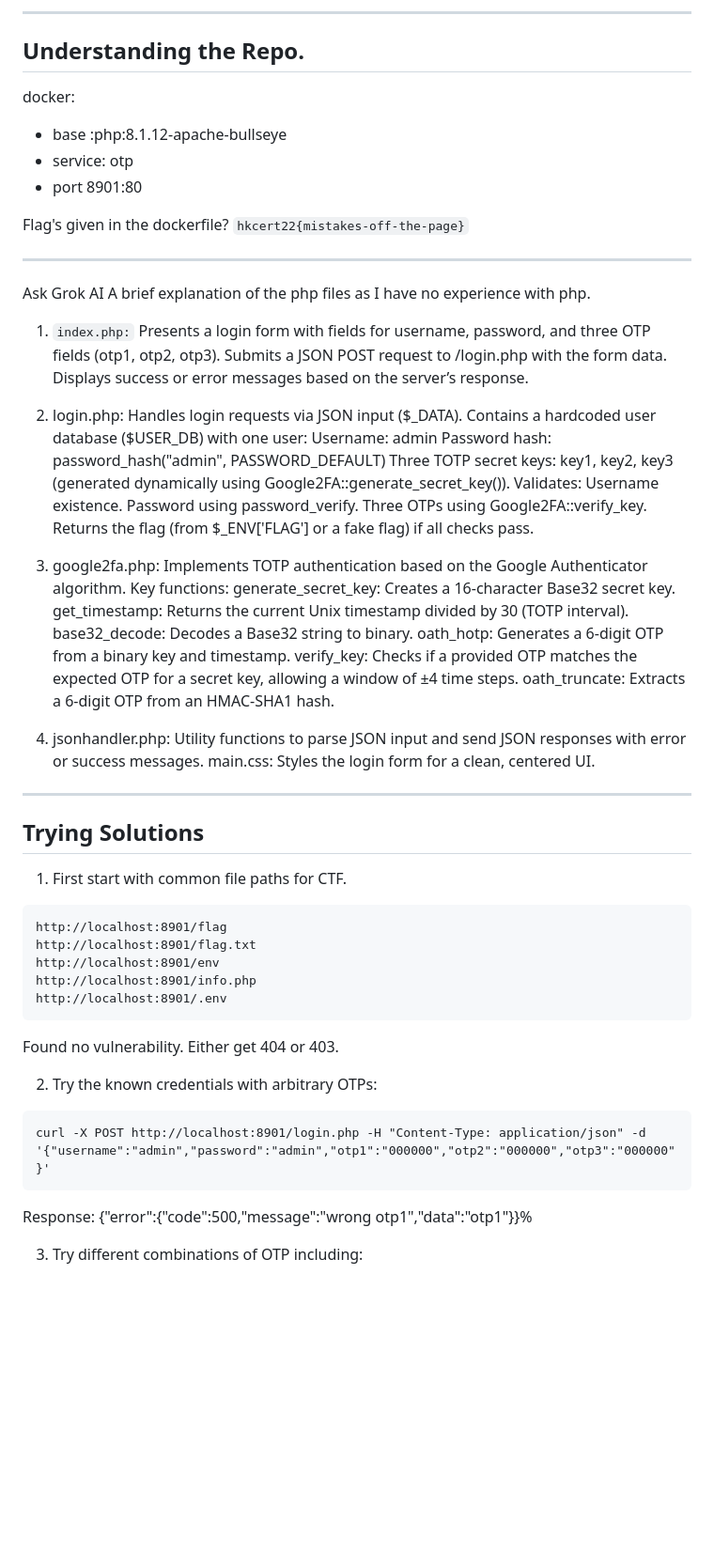
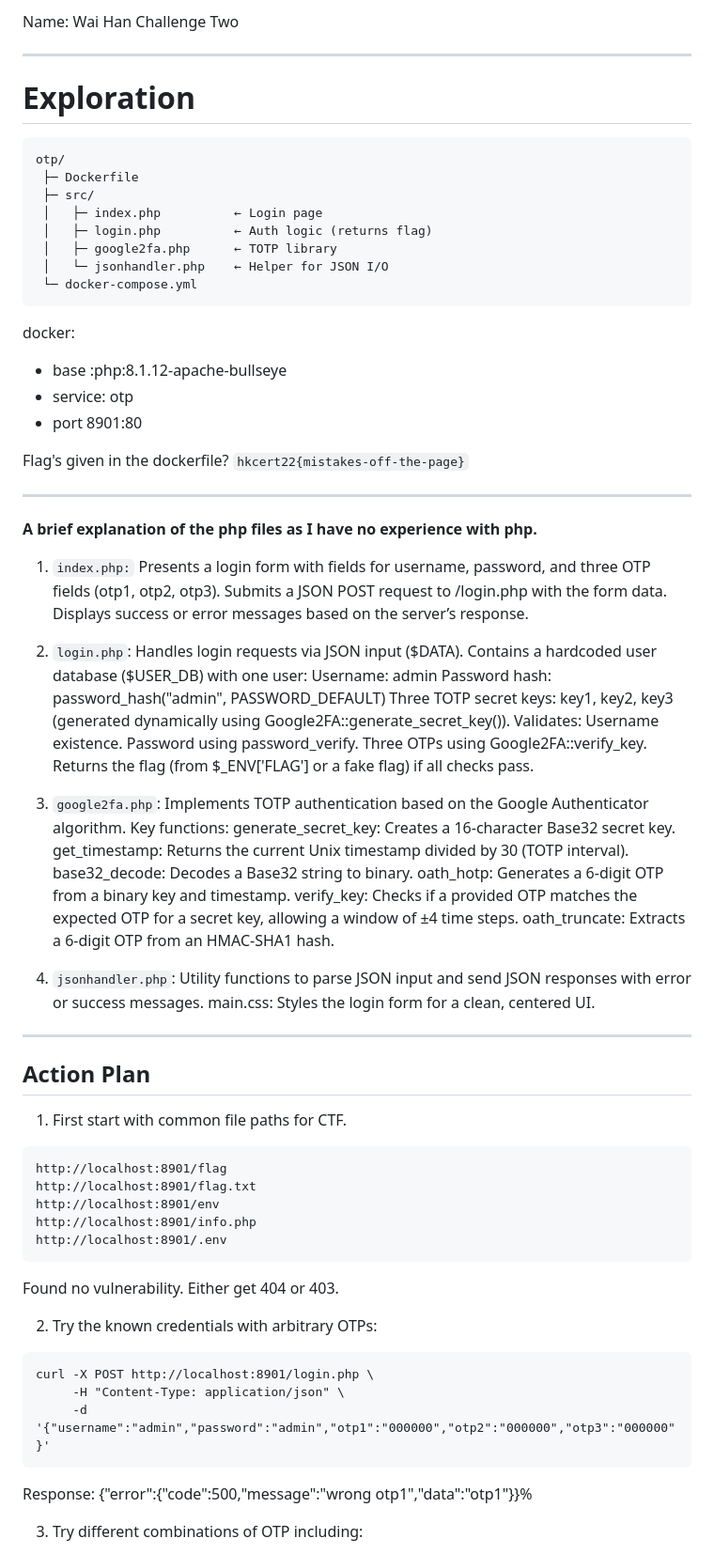
Before and after one commit to waihankan/exercise, a Markdown page: two/README.md, the part around one of its changes. Shown at 94% size. GitHub-like rendering; blank space fills up the shorter version.

````diff
--- a/two/README.md
+++ b/two/README.md
@@ -1,37 +1,49 @@
 
+Name: Wai Han
+Challenge Two
 
 ---
 
-## Understanding the Repo.
+# Exploration
+
+```
+otp/
+ ├─ Dockerfile
+ ├─ src/
+ │   ├─ index.php          ← Login page
+ │   ├─ login.php          ← Auth logic (returns flag)
+ │   ├─ google2fa.php      ← TOTP library
+ │   └─ jsonhandler.php    ← Helper for JSON I/O
+ └─ docker-compose.yml
+```
 
 docker:
 * base :php:8.1.12-apache-bullseye
 * service: otp
 * port 8901:80
 
-
 Flag's given in the dockerfile? `hkcert22{mistakes-off-the-page}`
 
 ---
 
-Ask Grok AI A brief explanation of the php files as I have no experience with php.
+**A brief explanation of the php files as I have no experience with php.**
 
 1. `index.php:`
 Presents a login form with fields for username, password, and three OTP fields (otp1, otp2, otp3).  Submits a JSON POST request to /login.php with the form data. Displays success or error messages based on the server’s response.
 
-2. login.php:
-Handles login requests via JSON input ($_DATA).  Contains a hardcoded user database ($USER_DB) with one user: Username: admin Password hash: password_hash("admin", PASSWORD_DEFAULT) Three TOTP secret keys: key1, key2, key3 (generated dynamically using Google2FA::generate_secret_key()).  Validates: Username existence.  Password using password_verify.  Three OTPs using Google2FA::verify_key.  Returns the flag (from $_ENV['FLAG'] or a fake flag) if all checks pass.
+2. `login.php`:
+Handles login requests via JSON input ($DATA).  Contains a hardcoded user database ($USER_DB) with one user: Username: admin Password hash: password_hash("admin", PASSWORD_DEFAULT) Three TOTP secret keys: key1, key2, key3 (generated dynamically using Google2FA::generate_secret_key()).  Validates: Username existence.  Password using password_verify.  Three OTPs using Google2FA::verify_key.  Returns the flag (from $_ENV['FLAG'] or a fake flag) if all checks pass.
 
-3. google2fa.php:
+3. `google2fa.php`:
 Implements TOTP authentication based on the Google Authenticator algorithm.  Key functions: generate_secret_key: Creates a 16-character Base32 secret key.  get_timestamp: Returns the current Unix timestamp divided by 30 (TOTP interval).  base32_decode: Decodes a Base32 string to binary.  oath_hotp: Generates a 6-digit OTP from a binary key and timestamp.  verify_key: Checks if a provided OTP matches the expected OTP for a secret key, allowing a window of ±4 time steps.  oath_truncate: Extracts a 6-digit OTP from an HMAC-SHA1 hash.
 
-4. jsonhandler.php:
+4. `jsonhandler.php`:
 Utility functions to parse JSON input and send JSON responses with error or success messages.  main.css: Styles the login form for a clean, centered UI.
 
 ----
 
 
-## Trying Solutions
+## Action Plan
 
 1. First start with common file paths for CTF.
 ```
@@ -45,9 +57,10 @@ Found no vulnerability. Either get 404 or 403.
 
 2. Try the known credentials with arbitrary OTPs:
 ```
-curl -X POST http://localhost:8901/login.php -H "Content-Type: application/json" -d '{"username":"admin","password":"admin","otp1":"000000","otp2":"000000","otp3":"000000"}'
+curl -X POST http://localhost:8901/login.php \
+     -H "Content-Type: application/json" \
+     -d '{"username":"admin","password":"admin","otp1":"000000","otp2":"000000","otp3":"000000"}'
 ```
-
 Response: {"error":{"code":500,"message":"wrong otp1","data":"otp1"}}%
 
 3. Try different combinations of OTP including:
````
Also changed, not shown: other parts of two/README.md (+22 -4 lines), one/README.md (+7 -1 lines).
